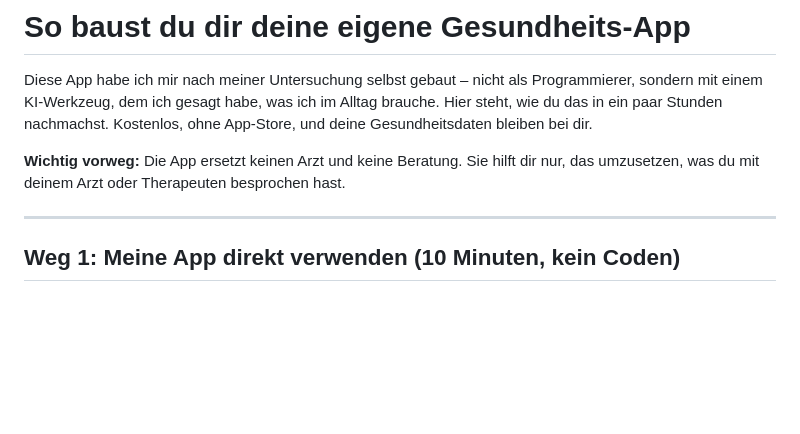
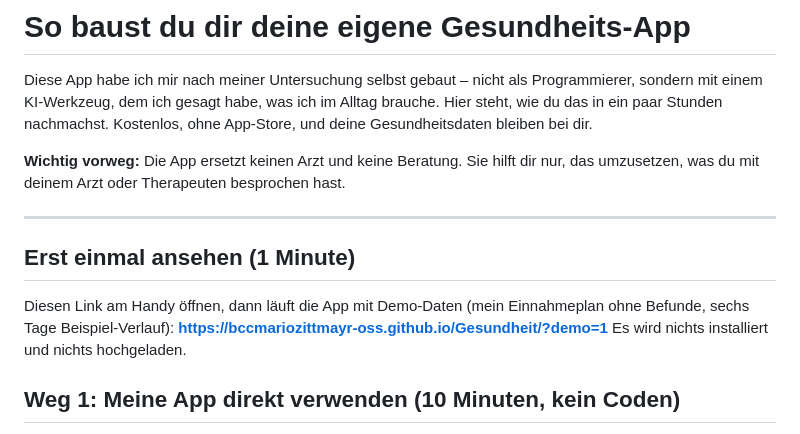
Before and after one commit to bccmariozittmayr-oss/Gesundheit, a Markdown page: NACHBAUEN.md, the part around the change. GitHub-like rendering; blank space fills up the shorter version.

Commit message:
NACHBAUEN: Demo-Link zum Ansehen
Co-Authored-By: Claude Fable 5.1 <noreply@anthropic.com>
Claude-Session: https://claude.ai/code/session_015yw8PhYHt2T5i1WBs6aLAM

```diff
--- a/NACHBAUEN.md
+++ b/NACHBAUEN.md
@@ -9,6 +9,12 @@ und deine Gesundheitsdaten bleiben bei dir.
 das umzusetzen, was du mit deinem Arzt oder Therapeuten besprochen hast.
 
 ---
+
+## Erst einmal ansehen (1 Minute)
+
+Diesen Link am Handy öffnen, dann läuft die App mit Demo-Daten (mein Einnahmeplan ohne
+Befunde, sechs Tage Beispiel-Verlauf): **https://bccmariozittmayr-oss.github.io/Gesundheit/?demo=1**
+Es wird nichts installiert und nichts hochgeladen.
 
 ## Weg 1: Meine App direkt verwenden (10 Minuten, kein Coden)
 
```
